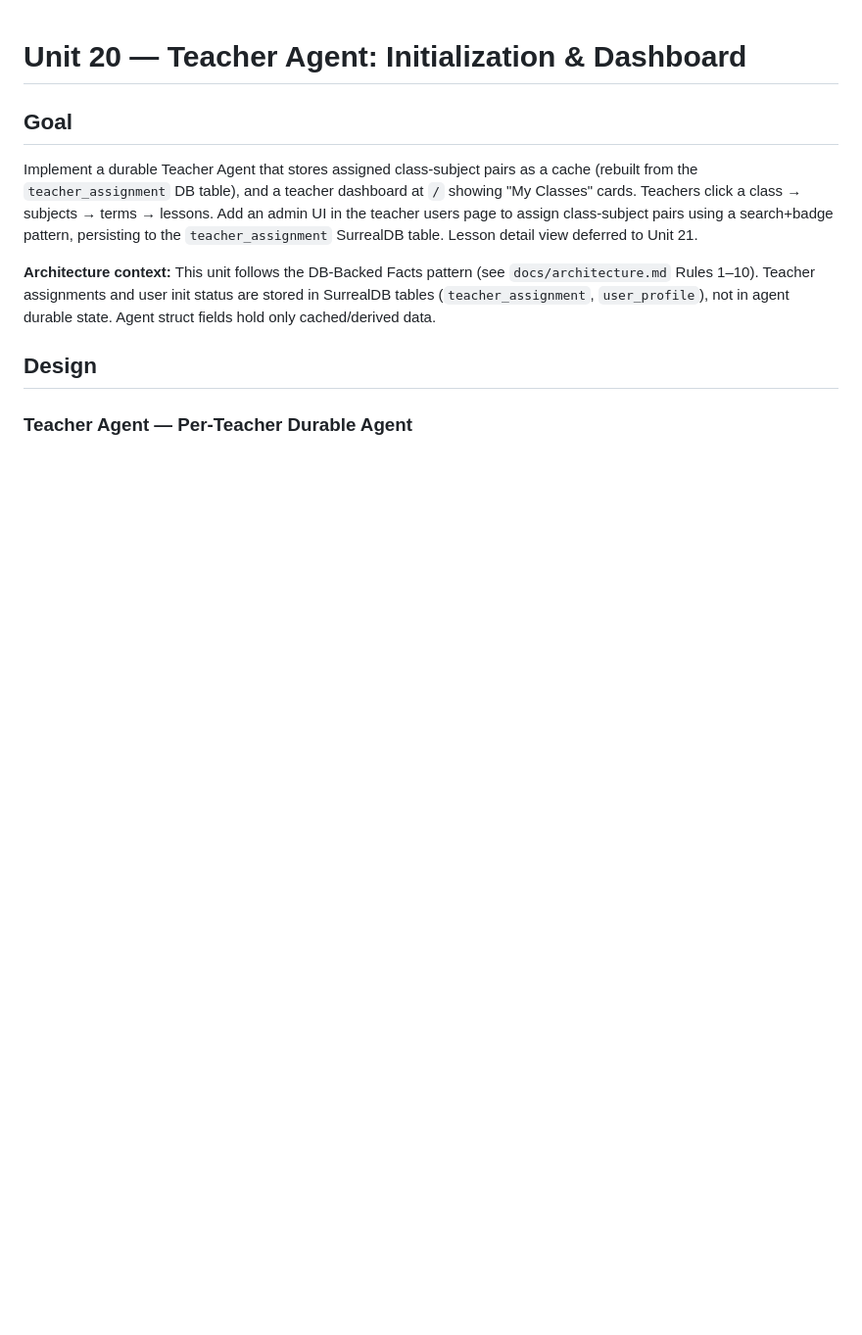
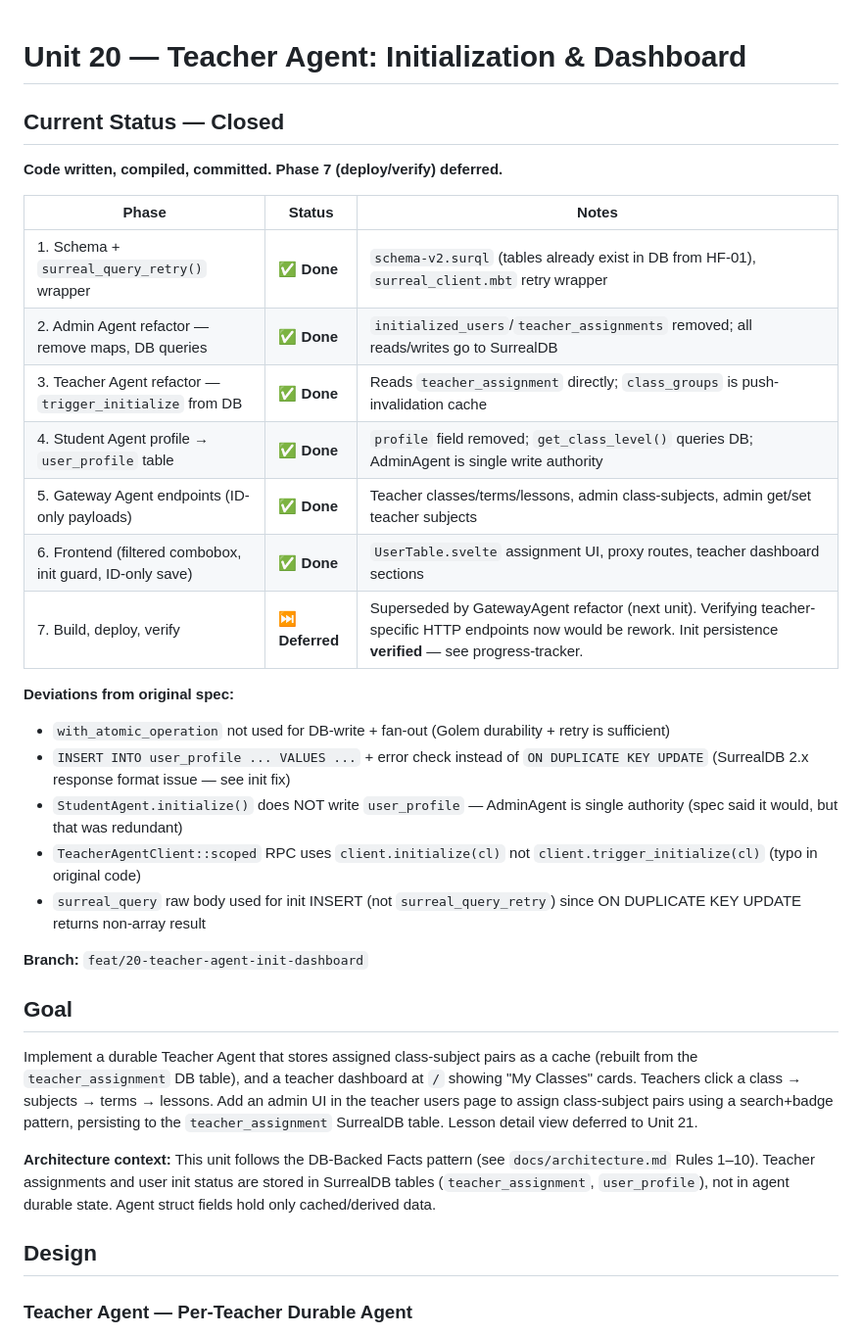
Before and after one commit to thesparq/school-management-system, a Markdown page: docs/specs/20-teacher-agent-initialization-dashboard.md, the part around the change. Shown at 98% size. Drawn GitHub-style; blank space fills up the shorter version.

```diff
--- a/docs/specs/20-teacher-agent-initialization-dashboard.md
+++ b/docs/specs/20-teacher-agent-initialization-dashboard.md
@@ -1,4 +1,27 @@
 # Unit 20 — Teacher Agent: Initialization & Dashboard
+
+## Current Status — Closed
+
+**Code written, compiled, committed. Phase 7 (deploy/verify) deferred.**
+
+| Phase | Status | Notes |
+|-------|--------|-------|
+| 1. Schema + `surreal_query_retry()` wrapper | ✅ **Done** | `schema-v2.surql` (tables already exist in DB from HF-01), `surreal_client.mbt` retry wrapper |
+| 2. Admin Agent refactor — remove maps, DB queries | ✅ **Done** | `initialized_users`/`teacher_assignments` removed; all reads/writes go to SurrealDB |
+| 3. Teacher Agent refactor — `trigger_initialize` from DB | ✅ **Done** | Reads `teacher_assignment` directly; `class_groups` is push-invalidation cache |
+| 4. Student Agent profile → `user_profile` table | ✅ **Done** | `profile` field removed; `get_class_level()` queries DB; AdminAgent is single write authority |
+| 5. Gateway Agent endpoints (ID-only payloads) | ✅ **Done** | Teacher classes/terms/lessons, admin class-subjects, admin get/set teacher subjects |
+| 6. Frontend (filtered combobox, init guard, ID-only save) | ✅ **Done** | `UserTable.svelte` assignment UI, proxy routes, teacher dashboard sections |
+| 7. Build, deploy, verify | **⏭️ Deferred** | Superseded by GatewayAgent refactor (next unit). Verifying teacher-specific HTTP endpoints now would be rework. Init persistence **verified** — see progress-tracker. |
+
+**Deviations from original spec:**
+- `with_atomic_operation` not used for DB-write + fan-out (Golem durability + retry is sufficient)
+- `INSERT INTO user_profile ... VALUES ...` + error check instead of `ON DUPLICATE KEY UPDATE` (SurrealDB 2.x response format issue — see init fix)
+- `StudentAgent.initialize()` does NOT write `user_profile` — AdminAgent is single authority (spec said it would, but that was redundant)
+- `TeacherAgentClient::scoped` RPC uses `client.initialize(cl)` not `client.trigger_initialize(cl)` (typo in original code)
+- `surreal_query` raw body used for init INSERT (not `surreal_query_retry`) since ON DUPLICATE KEY UPDATE returns non-array result
+
+**Branch:** `feat/20-teacher-agent-init-dashboard`
 
 ## Goal
 
```
Also changed, not shown: docs/progress-tracker.md (+26 -27 lines), docs/specs/00-build-plan.md (+2 -1 lines).
